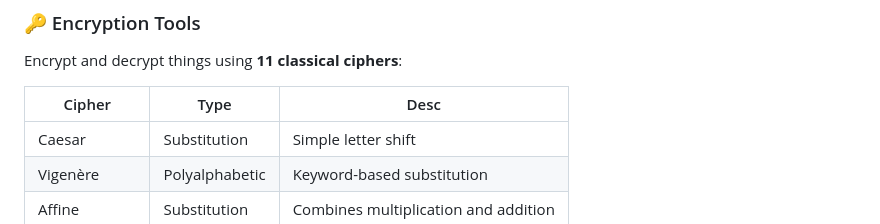
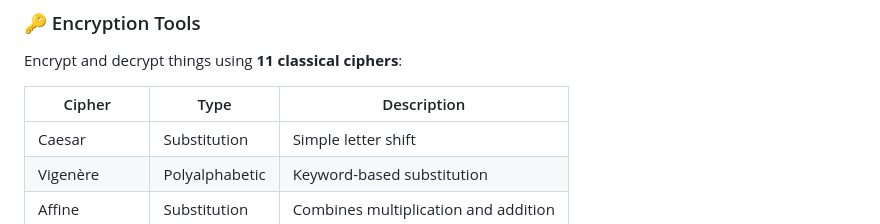
Before and after one commit to idkjustletmein/cicd-crypto, a Markdown page: README.md, the part around the change. Drawn GitHub-style.

```diff
--- a/README.md
+++ b/README.md
@@ -11,7 +11,7 @@ An interactive web application for learning and experimenting with classical and
 ### 🔑 Encryption Tools
 Encrypt and decrypt things using **11 classical ciphers**:
 
-| Cipher | Type | Desc |
+| Cipher | Type | Description |
 |--------|------|-------------|
 | Caesar | Substitution | Simple letter shift |
 | Vigenère | Polyalphabetic | Keyword-based substitution |
```
